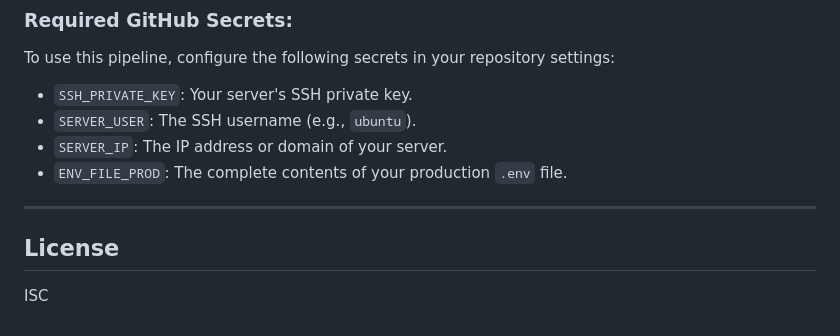
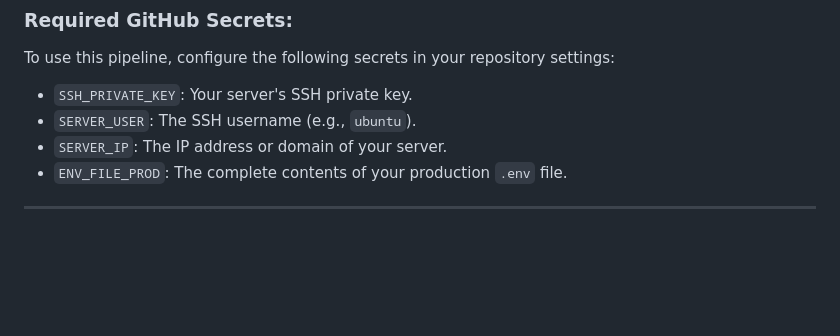
Before and after one commit to RishiGaneshe/GPAS-Github-Profile-Analyzer-System-, a Markdown page: README.md, the part around the change. GitHub-like rendering; blank space fills up the shorter version.

Commit message:
[ Updated Reamme.md file ]

```diff
--- a/README.md
+++ b/README.md
@@ -211,7 +211,3 @@ To use this pipeline, configure the following secrets in your repository setting
 - `ENV_FILE_PROD`: The complete contents of your production `.env` file.
 
 ---
-
-## License
-
-ISC
```
